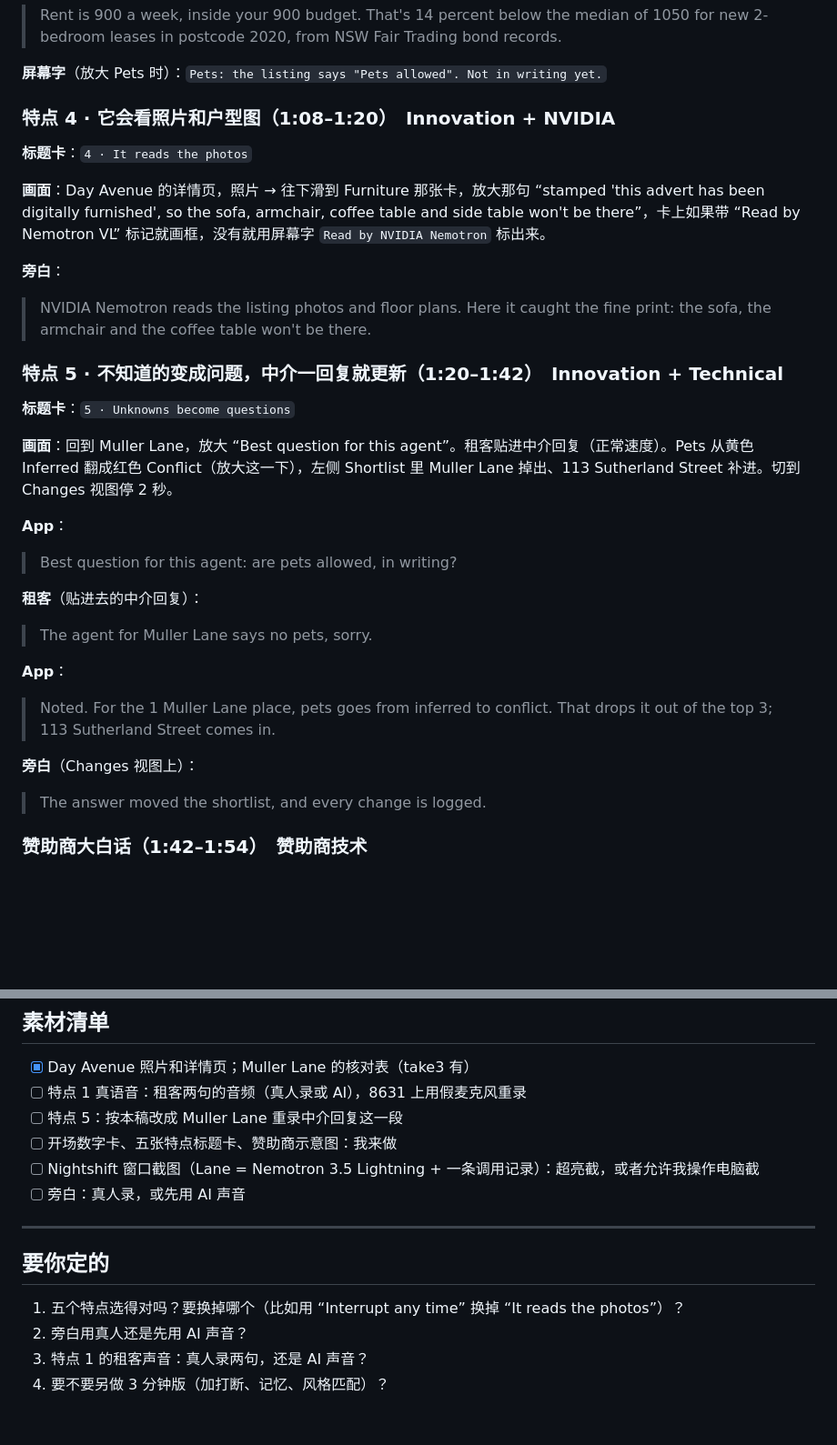
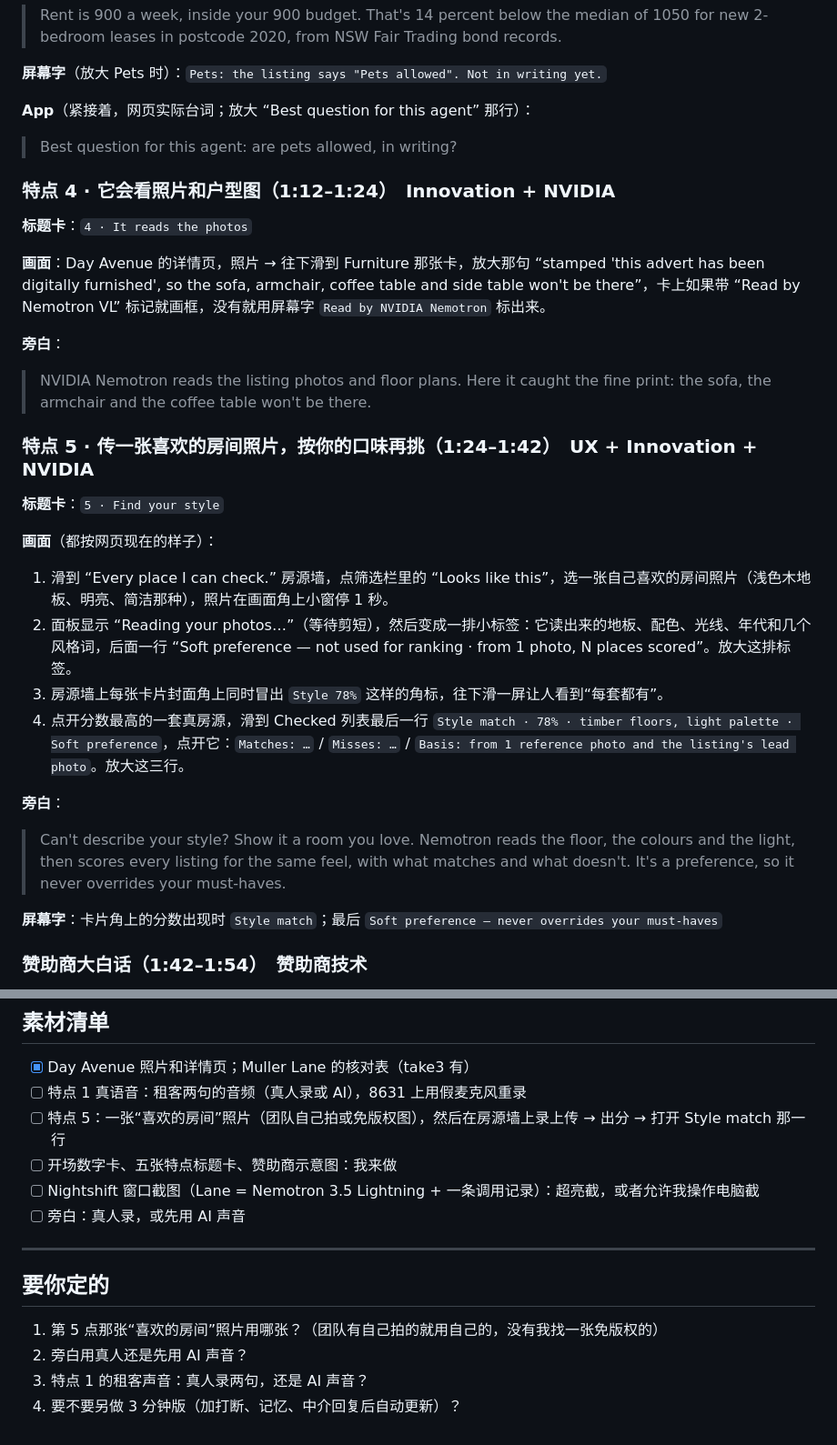
Before and after one commit to lawrence3699/hometruth-agent, a Markdown page: deliverables/video/HomeTruth_video_script_v4.md, 2 parts joined by grey strips. Shown at 91% size. Drawn GitHub-style; blank space fills up the shorter version.

Commit message:
docs: 视频稿 v4 第 5 点换成 Find your style
Co-Authored-By: Claude Opus 5.5 <noreply@anthropic.com>

```diff
--- a/deliverables/video/HomeTruth_video_script_v4.md
+++ b/deliverables/video/HomeTruth_video_script_v4.md
@@ -93,7 +95,10 @@ v4 = 短痛点开场 + 五个产品特点逐个现场演示 + 赞助商大白话
 
 **屏幕字**（放大 Pets 时）：`Pets: the listing says "Pets allowed". Not in writing yet.`
 
-### 特点 4 · 它会看照片和户型图（1:08–1:20）　Innovation + NVIDIA
+**App**（紧接着，网页实际台词；放大 “Best question for this agent” 那行）：
+> Best question for this agent: are pets allowed, in writing?
+
+### 特点 4 · 它会看照片和户型图（1:12–1:24）　Innovation + NVIDIA
 
 **标题卡**：`4 · It reads the photos`
 
@@ -102,23 +107,20 @@ v4 = 短痛点开场 + 五个产品特点逐个现场演示 + 赞助商大白话
 **旁白**：
 > NVIDIA Nemotron reads the listing photos and floor plans. Here it caught the fine print: the sofa, the armchair and the coffee table won't be there.
 
-### 特点 5 · 不知道的变成问题，中介一回复就更新（1:20–1:42）　Innovation + Technical
+### 特点 5 · 传一张喜欢的房间照片，按你的口味再挑（1:24–1:42）　UX + Innovation + NVIDIA
 
-**标题卡**：`5 · Unknowns become questions`
+**标题卡**：`5 · Find your style`
 
-**画面**：回到 Muller Lane，放大 “Best question for this agent”。租客贴进中介回复（正常速度）。Pets 从黄色 Inferred 翻成红色 Conflict（放大这一下），左侧 Shortlist 里 Muller Lane 掉出、113 Sutherland Street 补进。切到 Changes 视图停 2 秒。
+**画面**（都按网页现在的样子）：
+1. 滑到 “Every place I can check.” 房源墙，点筛选栏里的 “Looks like this”，选一张自己喜欢的房间照片（浅色木地板、明亮、简洁那种），照片在画面角上小窗停 1 秒。
+2. 面板显示 “Reading your photos…”（等待剪短），然后变成一排小标签：它读出来的地板、配色、光线、年代和几个风格词，后面一行 “Soft preference — not used for ranking · from 1 photo, N places scored”。放大这排标签。
+3. 房源墙上每张卡片封面角上同时冒出 `Style 78%` 这样的角标，往下滑一屏让人看到“每套都有”。
+4. 点开分数最高的一套真房源，滑到 Checked 列表最后一行 `Style match · 78% · timber floors, light palette · Soft preference`，点开它：`Matches: …` / `Misses: …` / `Basis: from 1 reference photo and the listing's lead photo`。放大这三行。
 
-**App**：
-> Best question for this agent: are pets allowed, in writing?
+**旁白**：
+> Can't describe your style? Show it a room you love. Nemotron reads the floor, the colours and the light, then scores every listing for the same feel, with what matches and what doesn't. It's a preference, so it never overrides your must-haves.
 
-**租客**（贴进去的中介回复）：
-> The agent for Muller Lane says no pets, sorry.
-
-**App**：
-> Noted. For the 1 Muller Lane place, pets goes from inferred to conflict. That drops it out of the top 3; 113 Sutherland Street comes in.
-
-**旁白**（Changes 视图上）：
-> The answer moved the shortlist, and every change is logged.
+**屏幕字**：卡片角上的分数出现时 `Style match`；最后 `Soft preference — never overrides your must-haves`
 
 ### 赞助商大白话（1:42–1:54）　赞助商技术
 
@@ -210,7 +212,7 @@ v4 = 短痛点开场 + 五个产品特点逐个现场演示 + 赞助商大白话
 
 - [x] Day Avenue 照片和详情页；Muller Lane 的核对表（take3 有）
 - [ ] 特点 1 真语音：租客两句的音频（真人录或 AI），8631 上用假麦克风重录
-- [ ] 特点 5：按本稿改成 Muller Lane 重录中介回复这一段
+- [ ] 特点 5：一张“喜欢的房间”照片（团队自己拍或免版权图），然后在房源墙上录上传 → 出分 → 打开 Style match 那一行
 - [ ] 开场数字卡、五张特点标题卡、赞助商示意图：我来做
 - [ ] Nightshift 窗口截图（Lane = Nemotron 3.5 Lightning + 一条调用记录）：超亮截，或者允许我操作电脑截
 - [ ] 旁白：真人录，或先用 AI 声音
@@ -219,7 +221,7 @@ v4 = 短痛点开场 + 五个产品特点逐个现场演示 + 赞助商大白话
 
 ## 要你定的
 
-1. 五个特点选得对吗？要换掉哪个（比如用 “Interrupt any time” 换掉 “It reads the photos”）？
+1. 第 5 点那张“喜欢的房间”照片用哪张？（团队有自己拍的就用自己的，没有我找一张免版权的）
 2. 旁白用真人还是先用 AI 声音？
 3. 特点 1 的租客声音：真人录两句，还是 AI 声音？
-4. 要不要另做 3 分钟版（加打断、记忆、风格匹配）？
+4. 要不要另做 3 分钟版（加打断、记忆、中介回复后自动更新）？
```
Also changed, not shown: other parts of deliverables/video/HomeTruth_video_script_v4.md (+13 -11 lines).
